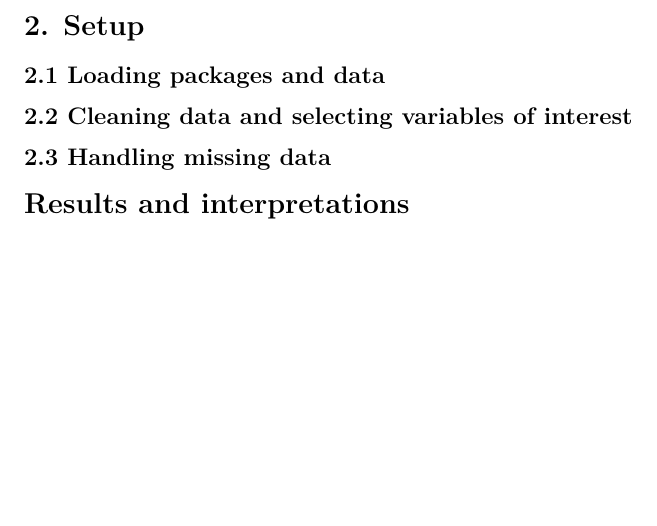
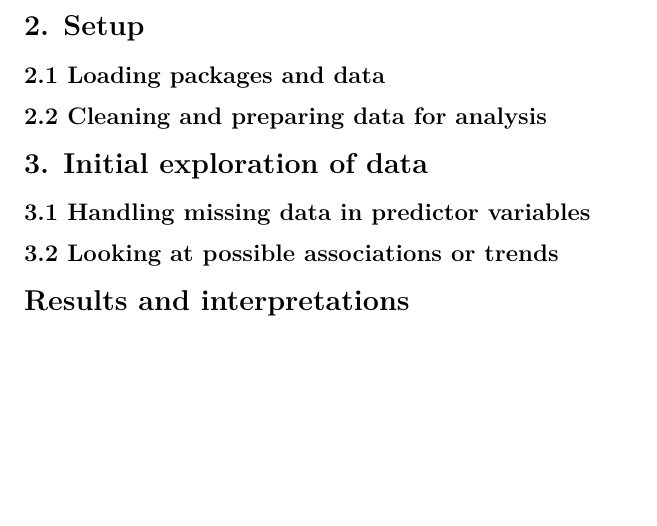
Before and after one commit to mndoan/BIOST544, an R Markdown document (BIOST544_CourseProject.rmd): part of page 2 of 2, cut so that both start at the same text. Rendered offline with R 4.5, knitr and Pandoc, then LaTeX, with nearby package versions; some code elsewhere in the file could not run offline; column names are cleaned by a stand-in for the janitor package.

Commit message:
Update rmd file: add code for cleaning and preparing dataset for analysis

````diff
--- a/BIOST544_CourseProject.rmd
+++ b/BIOST544_CourseProject.rmd
@@ -66,5 +71,4 @@ library(VIM) # Visualization and Imputation of Missing Values package
 # Load data
 data <- read.csv("./data/Life Expectancy Data.csv")
-```
 
-## 2.2 Cleaning data and selecting variables of interest
+str(data)
@@ -76,5 +75,7 @@ data <- data %>%
 
 ```
 
-## 2.3 Handling missing data
+## 2.2 Cleaning and preparing data for analysis
 ```{r message=FALSE, warning=FALSE, include=FALSE}
+
+data <- data %>%
@@ -81,3 +88,12 @@ data <- data %>%
+str(data)
+
+```
+
+# 3. Initial exploration of data
+
+## 3.1 Handling missing data in predictor variables
+```{r message=FALSE, warning=FALSE, include=FALSE}
+
 # Check for any observations/rows with missing data
 sum(complete.cases(data) == FALSE) / nrow(data)    # proportion of missing data
 missing_vals <- which(complete.cases(data) == FALSE)    # rows with missing data
@@ -101,6 +117,12 @@ gg_miss_var(data_imputed, show_pct = TRUE)
 
 ```
 
+## 3.2 Looking at possible associations or trends
+```{r message=FALSE, warning=FALSE, include=FALSE}
+
+
+
+```
 
 # Results and interpretations
 ```{r message=FALSE, warning=FALSE, include=FALSE}
````
Also changed, not shown: BIOST544_CourseProject.rmd (16 more changed lines).
